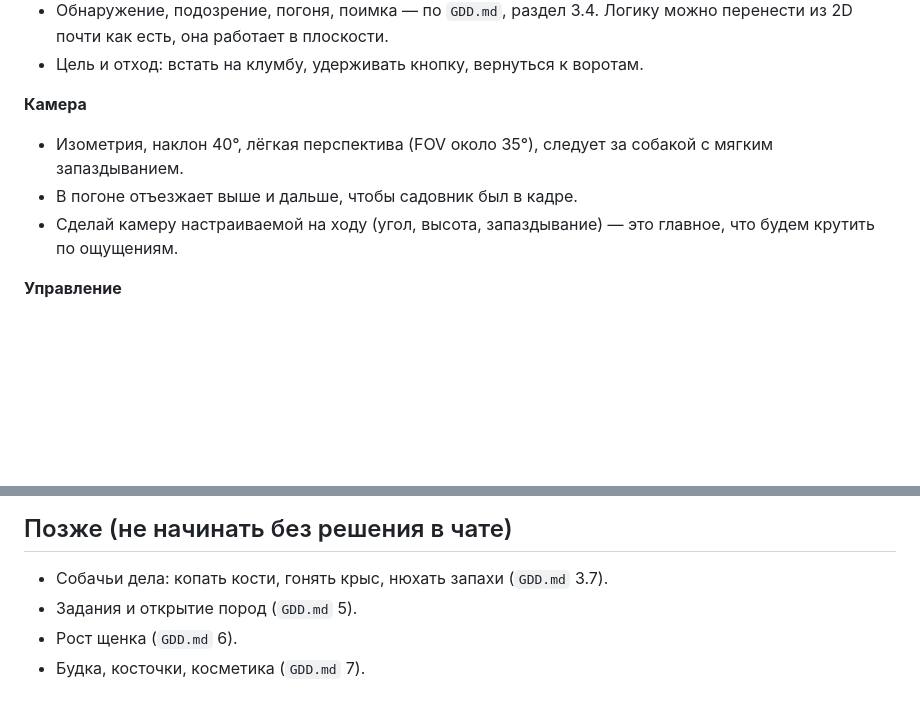
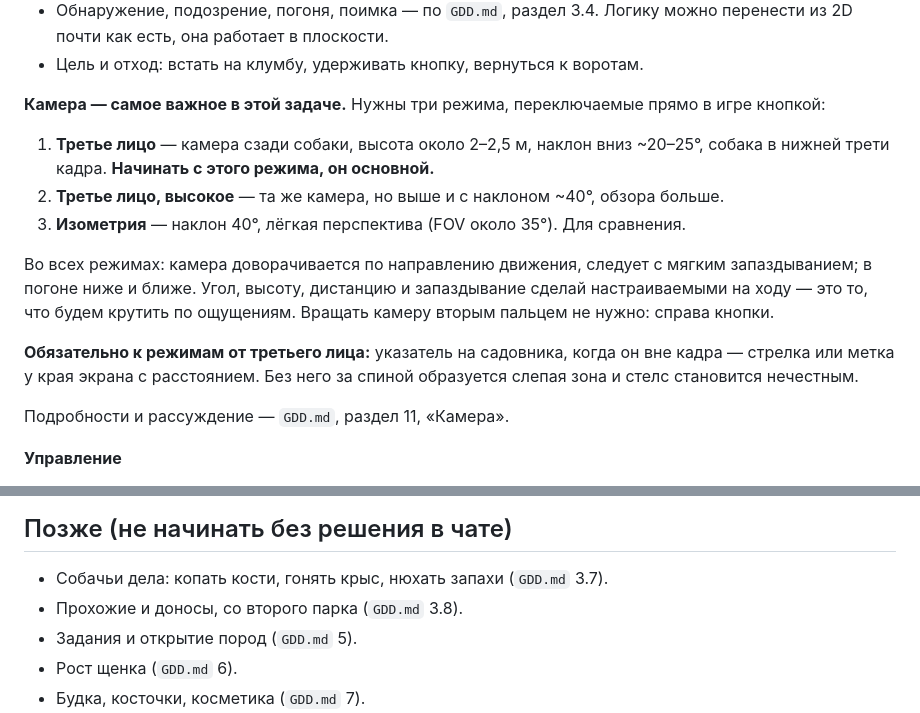
Before and after one commit to mashasweetornot-eng/sneaky-dog, a Markdown page: TASKS.md, 2 parts joined by grey strips. Rendered like a GitHub page; blank space fills up the shorter version.

```diff
--- a/TASKS.md
+++ b/TASKS.md
@@ -33,10 +33,17 @@ Claude Code отмечает статус и пишет короткую зам
 - Обнаружение, подозрение, погоня, поимка — по `GDD.md`, раздел 3.4. Логику можно перенести из 2D почти как есть, она работает в плоскости.
 - Цель и отход: встать на клумбу, удерживать кнопку, вернуться к воротам.
 
-**Камера**
-- Изометрия, наклон 40°, лёгкая перспектива (FOV около 35°), следует за собакой с мягким запаздыванием.
-- В погоне отъезжает выше и дальше, чтобы садовник был в кадре.
-- Сделай камеру настраиваемой на ходу (угол, высота, запаздывание) — это главное, что будем крутить по ощущениям.
+**Камера — самое важное в этой задаче.** Нужны три режима, переключаемые прямо в игре кнопкой:
+
+1. **Третье лицо** — камера сзади собаки, высота около 2–2,5 м, наклон вниз ~20–25°, собака в нижней трети кадра. **Начинать с этого режима, он основной.**
+2. **Третье лицо, высокое** — та же камера, но выше и с наклоном ~40°, обзора больше.
+3. **Изометрия** — наклон 40°, лёгкая перспектива (FOV около 35°). Для сравнения.
+
+Во всех режимах: камера доворачивается по направлению движения, следует с мягким запаздыванием; в погоне ниже и ближе. Угол, высоту, дистанцию и запаздывание сделай настраиваемыми на ходу — это то, что будем крутить по ощущениям. Вращать камеру вторым пальцем не нужно: справа кнопки.
+
+**Обязательно к режимам от третьего лица:** указатель на садовника, когда он вне кадра — стрелка или метка у края экрана с расстоянием. Без него за спиной образуется слепая зона и стелс становится нечестным.
+
+Подробности и рассуждение — `GDD.md`, раздел 11, «Камера».
 
 **Управление**
 - Телефон: тот же джойстик и кнопки, что в 2D.
@@ -70,6 +77,7 @@ Claude Code отмечает статус и пишет короткую зам
 ## Позже (не начинать без решения в чате)
 
 - Собачьи дела: копать кости, гонять крыс, нюхать запахи (`GDD.md` 3.7).
+- Прохожие и доносы, со второго парка (`GDD.md` 3.8).
 - Задания и открытие пород (`GDD.md` 5).
 - Рост щенка (`GDD.md` 6).
 - Будка, косточки, косметика (`GDD.md` 7).
```
